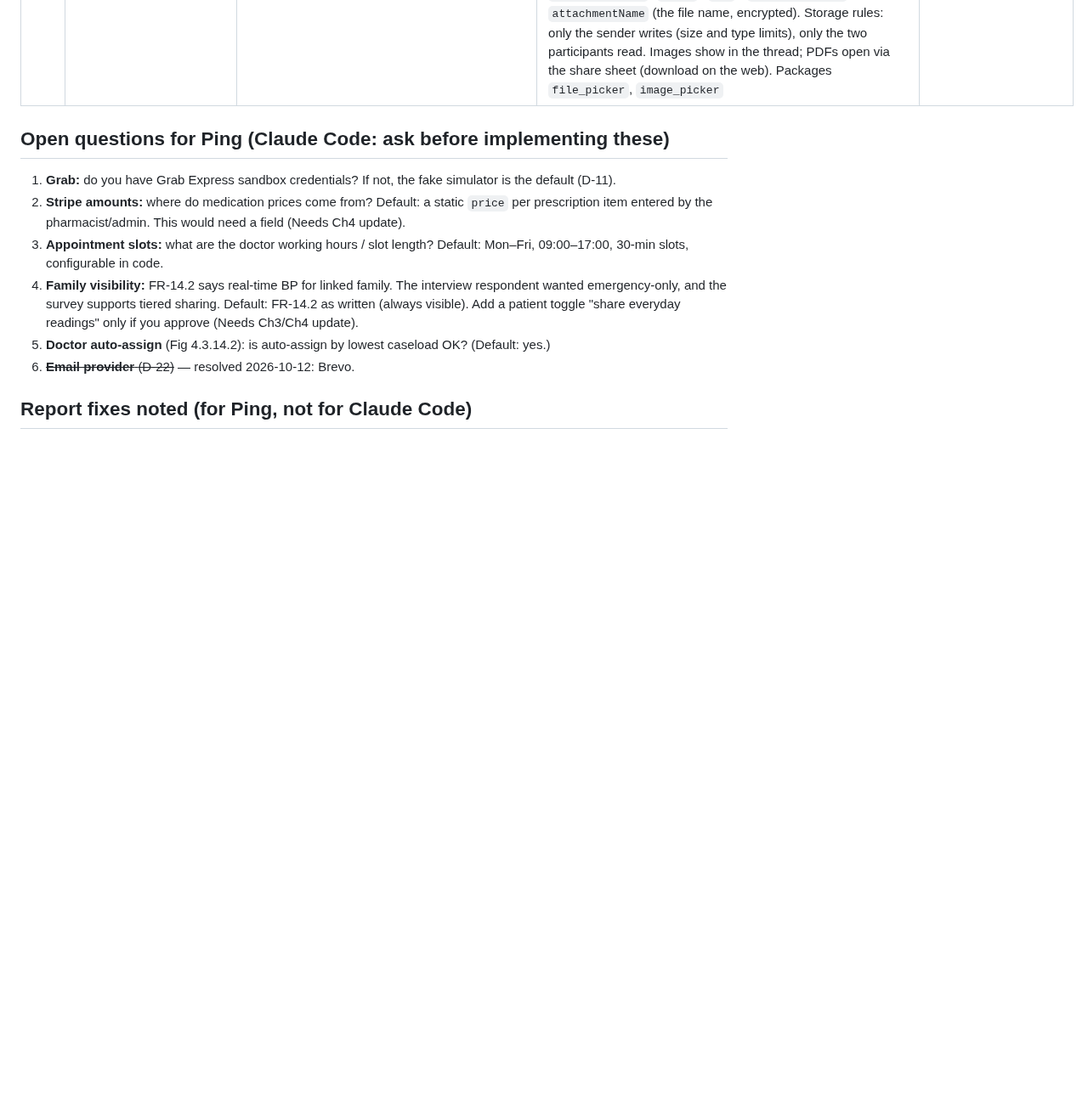
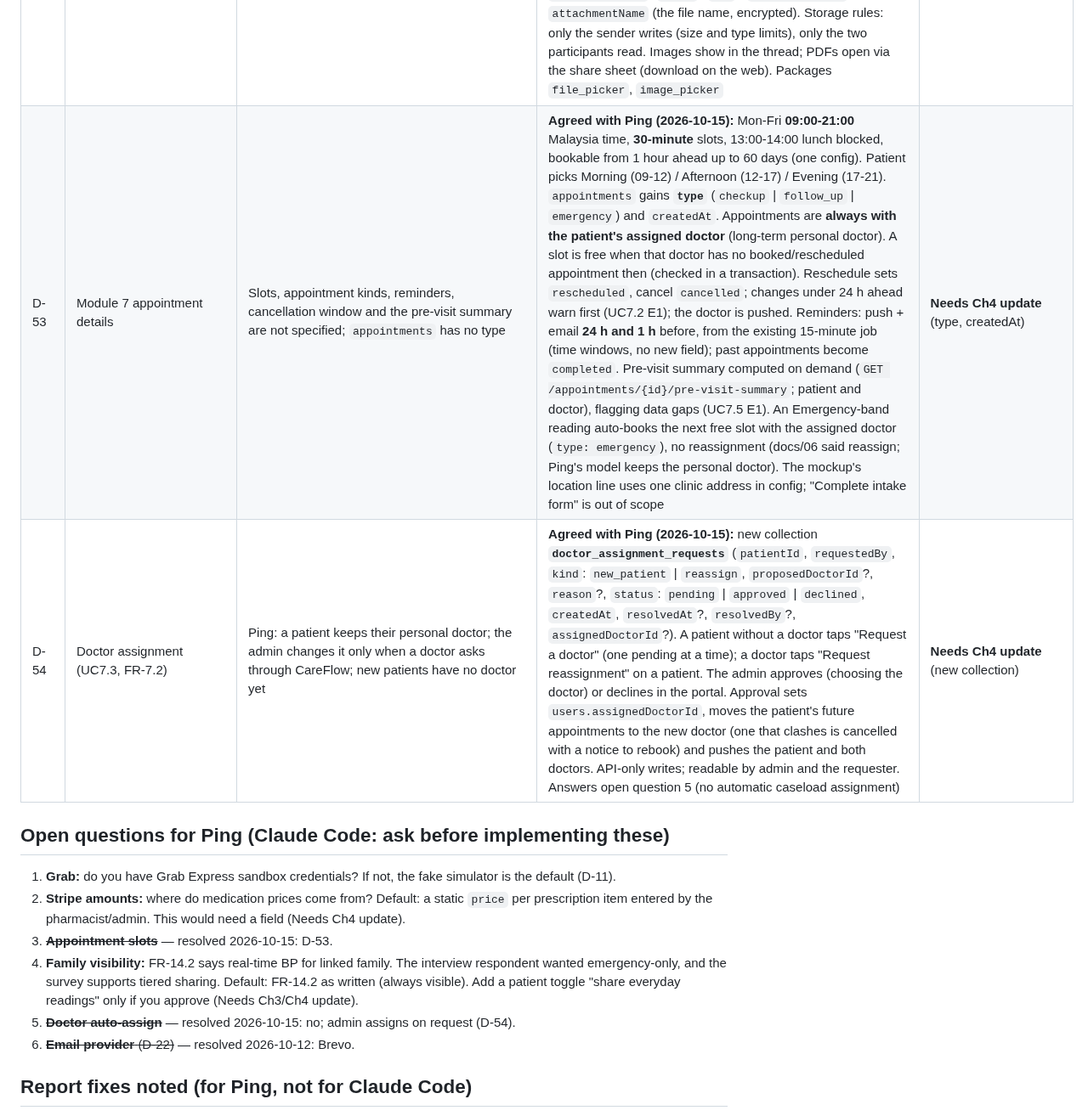
Before and after one commit to ligitpizza/hypertension, a Markdown page: docs/09-decisions-and-open-questions.md, the part around the change. Shown at 85% size. Drawn GitHub-style; blank space fills up the shorter version.

Commit message:
docs: record appointment and doctor assignment decisions (D-53, D-54)

```diff
--- a/docs/09-decisions-and-open-questions.md
+++ b/docs/09-decisions-and-open-questions.md
@@ -61,14 +61,16 @@ The code must match the report, because Chapter 5 (Implementation) is assessed a
 | D-50 | Prescription changes after testing | Ping asked for doctors to delete prescriptions (development use) and for patients to record prescriptions from other clinics, visually distinct from the doctor's | **Agreed with Ping (2026-10-14):** `prescriptions` gains **`source`** (`doctor` \| `patient`; absent = `doctor`). Patient-reported prescriptions are written through `POST/PUT/DELETE /api/v1/prescriptions/reported[/{id}]` (patient only, own only), `doctorId` null, `isRecurring` false, `medicationDetails` built the same way plus ", from {clinic}" when given. The issuing doctor may delete their own prescription (`DELETE /api/v1/provider/patients/{id}/prescriptions/{rxId}`, confirmed, audited DELETE_PRESCRIPTION). Colours: doctor-issued blue, patient-reported green ("Added by you" / "Reported by patient") on both the patient Meds tab and the doctor's views | **Needs Ch4 update** |
 | D-51 | IC number (MyKad) | Malaysian care needs the patient's IC; `users` has no such field | **Agreed with Ping (2026-10-14):** `users.icNumber` (String, "YYMMDD-PB-####"), required when a patient registers (`register-profile`), editable in Settings for existing patients. Must be 12 digits with a real date and unique among users. Onboarding pre-fills date of birth and gender from it (born 19xx/20xx by the current year; last digit odd = male, even = female), still editable. Shown in full to the patient; masked (e.g. 900101-**-**23) in the staff portal. Firestore rules already limit `users` reads to the patient, their doctor and admin; masking is a display measure (PDPA note in Ch5) | **Needs Ch4 update** |
 | D-52 | Message attachments | FR-10.1 messaging is text only; Ping asked for photos and PDFs both ways | **Agreed with Ping (2026-10-14):** photo (gallery or camera) or PDF up to 10 MB, encrypted on the device with the conversation key (AES-256-GCM, same as D-42) and uploaded to Storage `message_attachments/{senderId}/{recipientId}/{fileId}` as opaque bytes. `messages` gains `attachmentPath`, `attachmentType` (`image` \| `pdf`), `attachmentSize` and `attachmentName` (the file name, encrypted). Storage rules: only the sender writes (size and type limits), only the two participants read. Images show in the thread; PDFs open via the share sheet (download on the web). Packages `file_picker`, `image_picker` | **Needs Ch4 update** |
+| D-53 | Module 7 appointment details | Slots, appointment kinds, reminders, cancellation window and the pre-visit summary are not specified; `appointments` has no type | **Agreed with Ping (2026-10-15):** Mon-Fri **09:00-21:00** Malaysia time, **30-minute** slots, 13:00-14:00 lunch blocked, bookable from 1 hour ahead up to 60 days (one config). Patient picks Morning (09-12) / Afternoon (12-17) / Evening (17-21). `appointments` gains **`type`** (`checkup` \| `follow_up` \| `emergency`) and `createdAt`. Appointments are **always with the patient's assigned doctor** (long-term personal doctor). A slot is free when that doctor has no booked/rescheduled appointment then (checked in a transaction). Reschedule sets `rescheduled`, cancel `cancelled`; changes under 24 h ahead warn first (UC7.2 E1); the doctor is pushed. Reminders: push + email **24 h and 1 h** before, from the existing 15-minute job (time windows, no new field); past appointments become `completed`. Pre-visit summary computed on demand (`GET /appointments/{id}/pre-visit-summary`; patient and doctor), flagging data gaps (UC7.5 E1). An Emergency-band reading auto-books the next free slot with the assigned doctor (`type: emergency`), no reassignment (docs/06 said reassign; Ping's model keeps the personal doctor). The mockup's location line uses one clinic address in config; "Complete intake form" is out of scope | **Needs Ch4 update** (type, createdAt) |
+| D-54 | Doctor assignment (UC7.3, FR-7.2) | Ping: a patient keeps their personal doctor; the admin changes it only when a doctor asks through CareFlow; new patients have no doctor yet | **Agreed with Ping (2026-10-15):** new collection **`doctor_assignment_requests`** (`patientId`, `requestedBy`, `kind`: `new_patient` \| `reassign`, `proposedDoctorId`?, `reason`?, `status`: `pending` \| `approved` \| `declined`, `createdAt`, `resolvedAt`?, `resolvedBy`?, `assignedDoctorId`?). A patient without a doctor taps "Request a doctor" (one pending at a time); a doctor taps "Request reassignment" on a patient. The admin approves (choosing the doctor) or declines in the portal. Approval sets `users.assignedDoctorId`, moves the patient's future appointments to the new doctor (one that clashes is cancelled with a notice to rebook) and pushes the patient and both doctors. API-only writes; readable by admin and the requester. Answers open question 5 (no automatic caseload assignment) | **Needs Ch4 update** (new collection) |
 
 ## Open questions for Ping (Claude Code: ask before implementing these)
 
 1. **Grab:** do you have Grab Express sandbox credentials? If not, the fake simulator is the default (D-11).
 2. **Stripe amounts:** where do medication prices come from? Default: a static `price` per prescription item entered by the pharmacist/admin. This would need a field (Needs Ch4 update).
-3. **Appointment slots:** what are the doctor working hours / slot length? Default: Mon–Fri, 09:00–17:00, 30-min slots, configurable in code.
+3. ~~**Appointment slots**~~ — resolved 2026-10-15: D-53.
 4. **Family visibility:** FR-14.2 says real-time BP for linked family. The interview respondent wanted emergency-only, and the survey supports tiered sharing. Default: FR-14.2 as written (always visible). Add a patient toggle "share everyday readings" only if you approve (Needs Ch3/Ch4 update).
-5. **Doctor auto-assign** (Fig 4.3.14.2): is auto-assign by lowest caseload OK? (Default: yes.)
+5. ~~**Doctor auto-assign**~~ — resolved 2026-10-15: no; admin assigns on request (D-54).
 6. ~~**Email provider** (D-22)~~ — resolved 2026-10-12: Brevo.
 
 ## Report fixes noted (for Ping, not for Claude Code)
```
